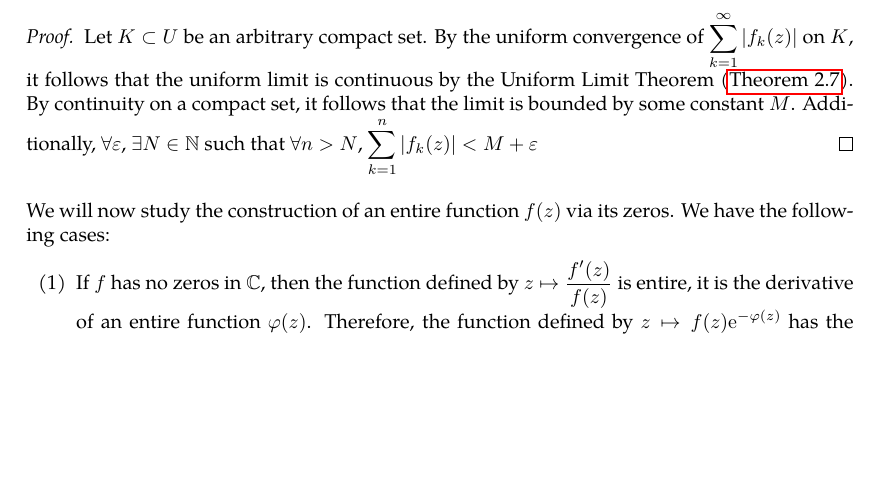
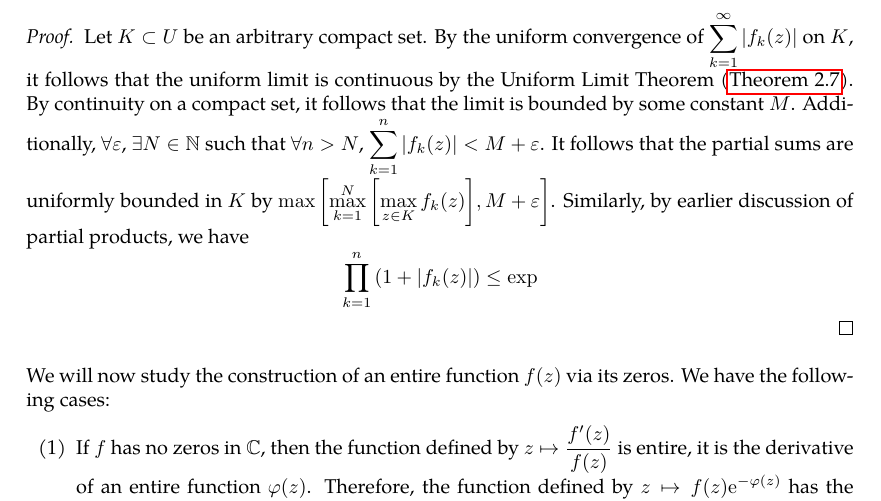
Before and after one commit to slipperking/complex-analysis-latex, a LaTeX document (main.tex): part of page 88 of 121 before the commit and part of page 88 of 120 after it, cut so that both start at the same text, the shorter picture padded with empty space. Compiled offline with pdfLaTeX.

Commit message:
overleaf_to_git (Mon Jul 21 23:44:25 2025 -0700): update main.tex from r18109 to r18111

```diff
--- a/main.tex
+++ b/main.tex
@@ -2269,7 +2269,7 @@ We also have:
     Let \(U\subseteq\mathbb{C}\) be open and connected. Suppose \(\sum_{k=1}^\infty \abs{f_k(z)}\) is uniformly convergent on compact subsets of \(U\) such that each \(f_k\) is holomorphic on \(U\). Then the infinite product \(\prod_{k=1}^\infty \qty[1+f_k(z)]\) is uniformly convergent on compact subsets of \(U\).
 \end{lemma}
 \begin{proof}
-    Let \(K\subset U\) be an arbitrary compact set. By the uniform convergence of \(\sum_{k=1}^\infty \abs{f_k(z)}\) on \(K\), it follows that the uniform limit is continuous by the Uniform Limit Theorem (\autoref{thm:uniformlimit}). By continuity on a compact set, it follows that the limit is bounded by some constant \(M\). Additionally, \(\forall\varepsilon\), \(\exists N\in\mathbb{N}\) such that \(\forall n>N\), \(\sum_{k=1}^n \abs{f_k(z)}<M+\varepsilon\)
+    Let \(K\subset U\) be an arbitrary compact set. By the uniform convergence of \(\sum_{k=1}^\infty \abs{f_k(z)}\) on \(K\), it follows that the uniform limit is continuous by the Uniform Limit Theorem (\autoref{thm:uniformlimit}). By continuity on a compact set, it follows that the limit is bounded by some constant \(M\). Additionally, \(\forall\varepsilon\), \(\exists N\in\mathbb{N}\) such that \(\forall n>N\), \(\sum_{k=1}^n \abs{f_k(z)}<M+\varepsilon\). It follows that the partial sums are uniformly bounded in \(K\) by \(\max\qty[\max_{k=1}^N\qty[\max_{z\in K}f_k(z)], M+\varepsilon]\). Similarly, by earlier discussion of partial products, we have \[\prod_{k=1}^n\qty(1+\abs{f_k(z)})\leq\exp\]
 \end{proof}
 We will now study the construction of an entire function \(f(z)\) via its zeros. We have the following cases:
 \begin{enumerate}
```
